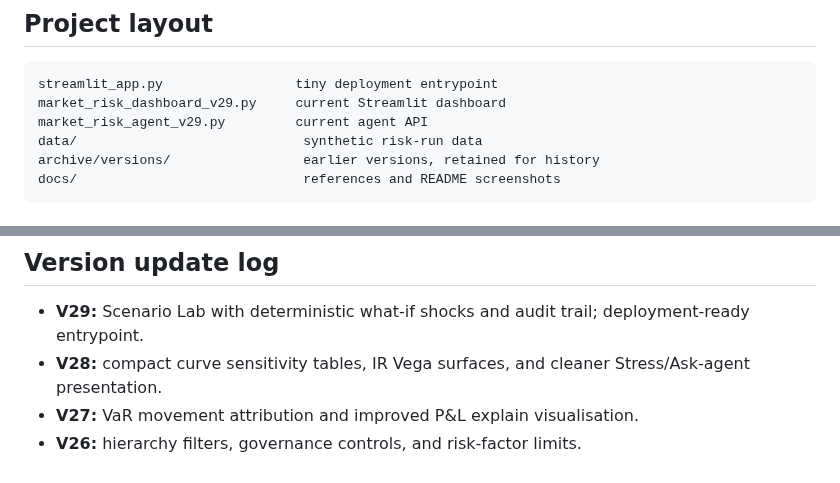
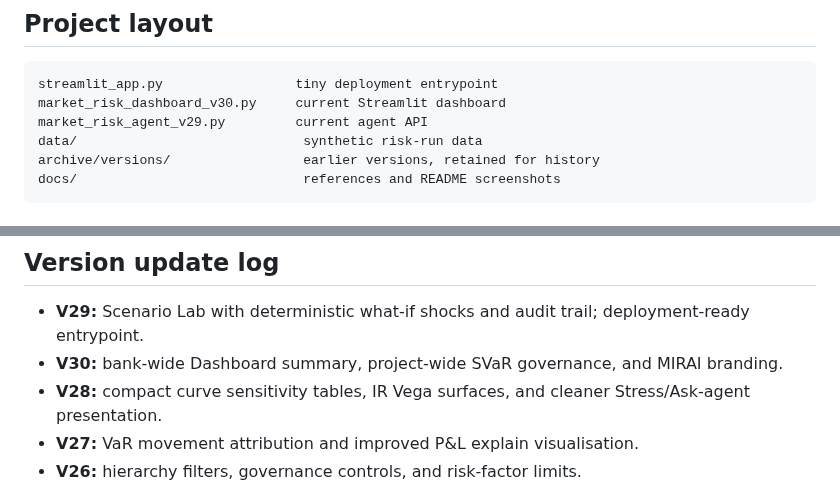
Before and after one commit to fan-gu/Market-Intelligence-for-Risk.AI, a Markdown page: README.md, 2 parts joined by grey strips. Rendered like a GitHub page.

````diff
--- a/README.md
+++ b/README.md
@@ -36,7 +34,7 @@ The app opens at `http://localhost:8501`. For Streamlit Cloud, select `streamlit
 
 ```text
 streamlit_app.py                 tiny deployment entrypoint
-market_risk_dashboard_v29.py     current Streamlit dashboard
+market_risk_dashboard_v30.py     current Streamlit dashboard
 market_risk_agent_v29.py         current agent API
 data/                             synthetic risk-run data
 archive/versions/                 earlier versions, retained for history
@@ -50,6 +48,7 @@ The included data is synthetic and intentionally small. This is a demonstrator,
 ## Version update log
 
 - **V29:** Scenario Lab with deterministic what-if shocks and audit trail; deployment-ready entrypoint.
+- **V30:** bank-wide Dashboard summary, project-wide SVaR governance, and MIRAI branding.
 - **V28:** compact curve sensitivity tables, IR Vega surfaces, and cleaner Stress/Ask-agent presentation.
 - **V27:** VaR movement attribution and improved P&L explain visualisation.
 - **V26:** hierarchy filters, governance controls, and risk-factor limits.
````
Also changed, not shown: other parts of README.md (+3 -5 lines), docs/opengamma_reference_map.md (+2 -2 lines), docs/screenshots/overview.png, docs/screenshots/risk-cockpit.png (deleted), 5 other files.
